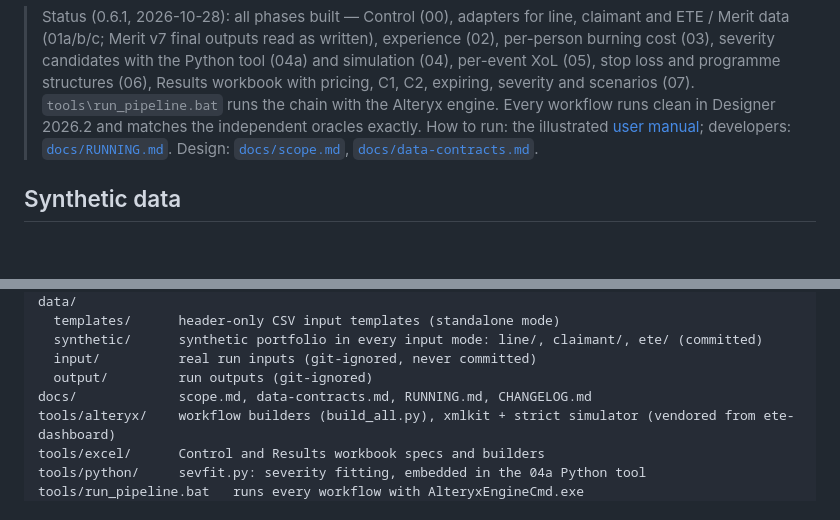
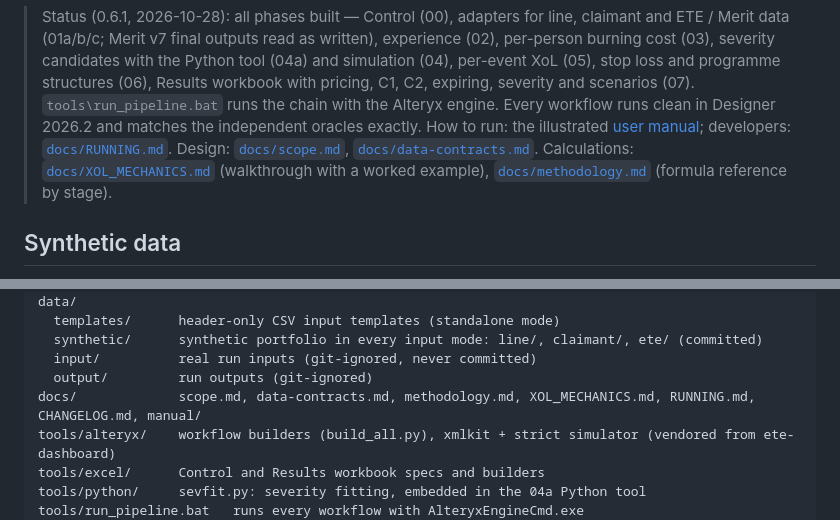
Before and after one commit to mtamsyed-gc/xolpricing, a Markdown page: README.md, 2 parts joined by grey strips. GitHub-like rendering; blank space fills up the shorter version.

```diff
--- a/README.md
+++ b/README.md
@@ -14,7 +14,7 @@ loadings, and (C) cedant impact — recoveries vs premium and retained-claims vo
 > severity and scenarios (07). `tools\run_pipeline.bat` runs the chain with the Alteryx engine. Every workflow runs
 > clean in Designer 2026.2 and matches the independent oracles exactly.
 > How to run: the illustrated [user manual](docs/manual/USER_MANUAL.md); developers: [`docs/RUNNING.md`](docs/RUNNING.md). Design: [`docs/scope.md`](docs/scope.md),
-> [`docs/data-contracts.md`](docs/data-contracts.md).
+> [`docs/data-contracts.md`](docs/data-contracts.md). Calculations: [`docs/XOL_MECHANICS.md`](docs/XOL_MECHANICS.md) (walkthrough with a worked example), [`docs/methodology.md`](docs/methodology.md) (formula reference by stage).
 
 ## Synthetic data
 
@@ -40,7 +40,7 @@ data/
   synthetic/      synthetic portfolio in every input mode: line/, claimant/, ete/ (committed)
   input/          real run inputs (git-ignored, never committed)
   output/         run outputs (git-ignored)
-docs/             scope.md, data-contracts.md, RUNNING.md, CHANGELOG.md
+docs/             scope.md, data-contracts.md, methodology.md, XOL_MECHANICS.md, RUNNING.md, CHANGELOG.md, manual/
 tools/alteryx/    workflow builders (build_all.py), xmlkit + strict simulator (vendored from ete-dashboard)
 tools/excel/      Control and Results workbook specs and builders
 tools/python/     sevfit.py: severity fitting, embedded in the 04a Python tool
```
Also changed, not shown: docs/CHANGELOG.md (+1 -0 lines), docs/XOL_MECHANICS.md (added, +586 -0 lines).
